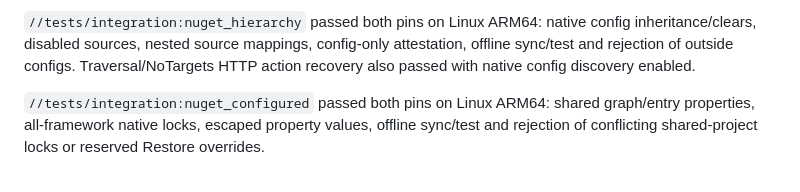
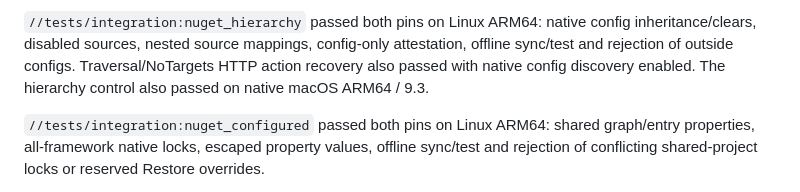
Before and after one commit to keegan-caruso/msbuild-bazel, a Markdown page: docs/support.md, the part around the change. Drawn GitHub-style.

Commit message:
Record native macOS hierarchy qualification

```diff
--- a/docs/support.md
+++ b/docs/support.md
@@ -144,7 +144,8 @@ retain the same scope. Native macOS passed its app/Razor/Publish tests and check
 `//tests/integration:nuget_hierarchy` passed both pins on Linux ARM64: native
 config inheritance/clears, disabled sources, nested source mappings, config-only
 attestation, offline sync/test and rejection of outside configs. Traversal/NoTargets
-HTTP action recovery also passed with native config discovery enabled.
+HTTP action recovery also passed with native config discovery enabled. The hierarchy
+control also passed on native macOS ARM64 / 9.3.
 
 `//tests/integration:nuget_configured` passed both pins on Linux ARM64: shared
 graph/entry properties, all-framework native locks, escaped property values,
```
